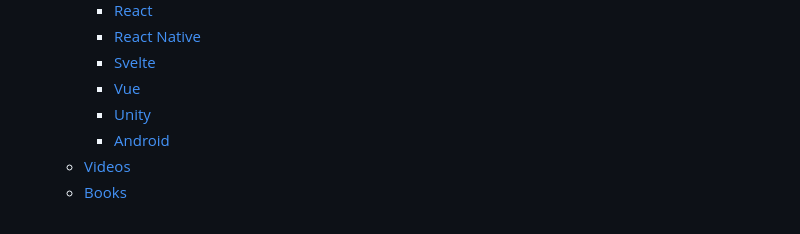
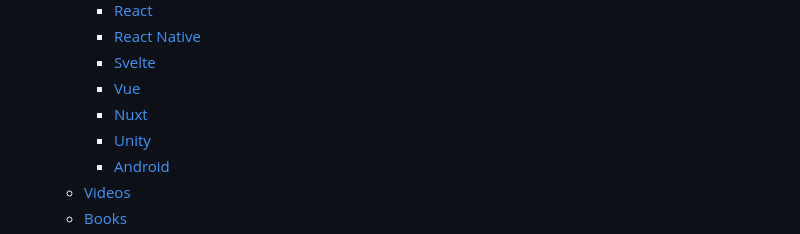
Before and after one commit to appwrite/awesome-appwrite, a Markdown page: README.md, the part around the change. GitHub-like rendering.

Commit message:
Revert "Remove Nuxt from Table of Contents"
This reverts commit 02907b06fe6f6b9c0eb4e35350ce760d52886a1c.

```diff
--- a/README.md
+++ b/README.md
@@ -30,6 +30,7 @@
     - [React Native](#react-native)
     - [Svelte](#svelte)
     - [Vue](#vue)
+    - [Nuxt](#nuxt)
     - [Unity](#unity)
     - [Android](#android)
   - [Videos](#videos)
```
